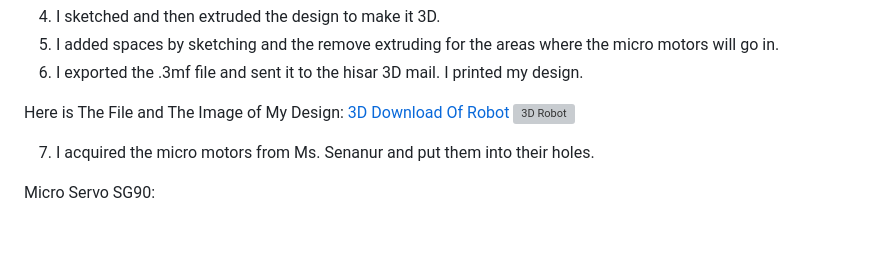
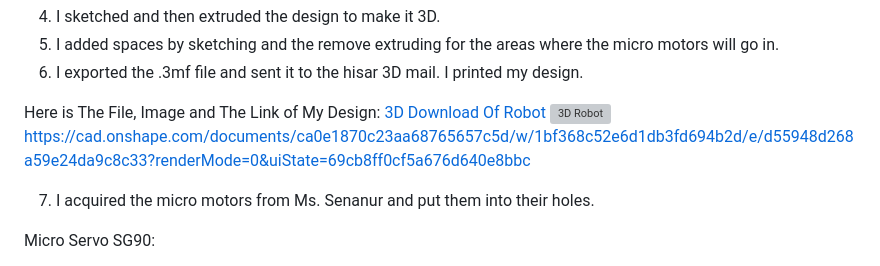
Before and after one commit to DorukKilic1/fablab-projects-portfolio, a Markdown page: DoDo’s Notion Website/Microbit-Robot.md, the part around the change. Drawn GitHub-style; blank space fills up the shorter version; grey boxes are pictures that could not be loaded.

Commit message:
Add link to design document in Microbit-Robot.md
Updated the text to include a link to the design document.

```diff
--- a/DoDo’s Notion Website/Microbit-Robot.md
+++ b/DoDo’s Notion Website/Microbit-Robot.md
@@ -12,9 +12,10 @@
 5) I added spaces by sketching and the remove extruding for the areas where the micro motors will go in.
 6) I exported the .3mf file and sent it to the hisar 3D mail. I printed my design.
 
-Here is The File and The Image of My Design:
+Here is The File, Image and The Link of My Design:
 [3D Download Of Robot](Microbit%20Robot%20Project/3D%20Download%20Of%20Robot.3mf)
 ![3D Robot](Microbit%20Robot%20Project/3D%20Robot%20.png)
+https://cad.onshape.com/documents/ca0e1870c23aa68765657c5d/w/1bf368c52e6d1db3fd694b2d/e/d55948d268a59e24da9c8c33?renderMode=0&uiState=69cb8ff0cf5a676d640e8bbc
 
 7) I acquired the micro motors from Ms. Senanur and put them into their holes.
 
```
